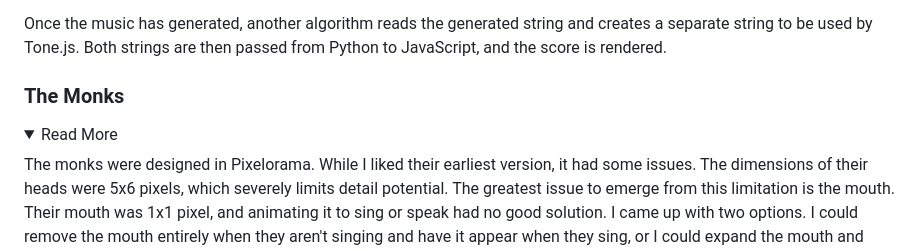
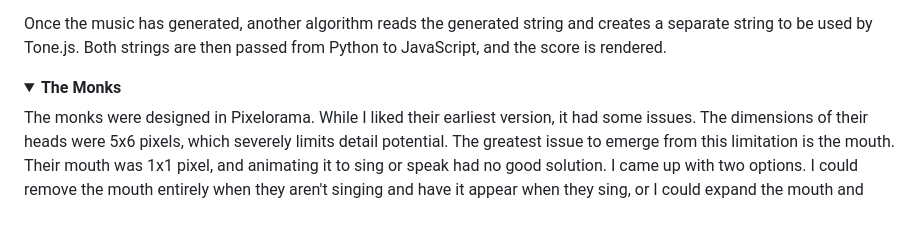
Before and after one commit to robbyae/cpu-gregorian-chant, a Markdown page: README.md, the part around the change. Drawn GitHub-style; folded sections open; blank space fills up the shorter version.

```diff
--- a/README.md
+++ b/README.md
@@ -55,8 +55,7 @@ The music generates one section and, subsequently, one sectionelle at a time, wi
 Once the music has generated, another algorithm reads the generated string and creates a separate string to be used by Tone.js. Both strings are then passed from Python to JavaScript, and the score is rendered.
 </details>
 
-### The Monks
-<details><summary>Read More</summary>
+<details><summary><b>The Monks</b></summary>
 The monks were designed in Pixelorama. While I liked their earliest version, it had some issues. The dimensions of their heads were 5x6 pixels, which severely limits detail potential. The greatest issue to emerge from this limitation is the mouth. Their mouth was 1x1 pixel, and animating it to sing or speak had no good solution. I came up with two options. I could remove the mouth entirely when they aren't singing and have it appear when they sing, or I could expand the mouth and chin down one pixel when they sing. As you can imagine, all of these animations become even worse when animating to speak. It was apparrent that I needed more pixels.
 <br><br>
 
```
